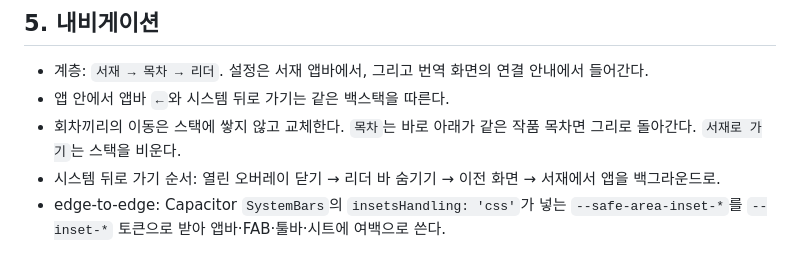
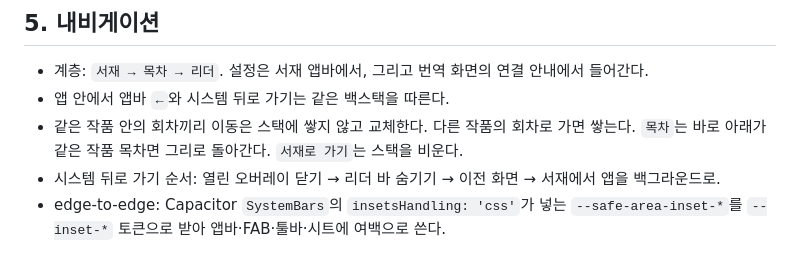
Before and after one commit to earlydreamer/jhf-novel-reader, a Markdown page: DESIGN.md, the part around the change. Rendered like a GitHub page.

Commit message:
docs: 회차 교체 규칙을 같은 작품 안으로 한정한 결정 반영 (#92)
Co-Authored-By: Claude Opus 5.5 <noreply@anthropic.com>

```diff
--- a/DESIGN.md
+++ b/DESIGN.md
@@ -118,7 +118,7 @@ Pretendard Variable을 번들한다(`src/ui/theme/fonts/`, OFL). 원문(`lang="j
 
 - 계층: `서재 → 목차 → 리더`. 설정은 서재 앱바에서, 그리고 번역 화면의 연결 안내에서 들어간다.
 - 앱 안에서 앱바 `←`와 시스템 뒤로 가기는 같은 백스택을 따른다.
-- 회차끼리의 이동은 스택에 쌓지 않고 교체한다. `목차`는 바로 아래가 같은 작품 목차면 그리로 돌아간다. `서재로 가기`는 스택을 비운다.
+- 같은 작품 안의 회차끼리 이동은 스택에 쌓지 않고 교체한다. 다른 작품의 회차로 가면 쌓는다. `목차`는 바로 아래가 같은 작품 목차면 그리로 돌아간다. `서재로 가기`는 스택을 비운다.
 - 시스템 뒤로 가기 순서: 열린 오버레이 닫기 → 리더 바 숨기기 → 이전 화면 → 서재에서 앱을 백그라운드로.
 - edge-to-edge: Capacitor `SystemBars`의 `insetsHandling: 'css'`가 넣는 `--safe-area-inset-*`를 `--inset-*` 토큰으로 받아 앱바·FAB·툴바·시트에 여백으로 쓴다.
 
```
Also changed, not shown: 1 other file.
